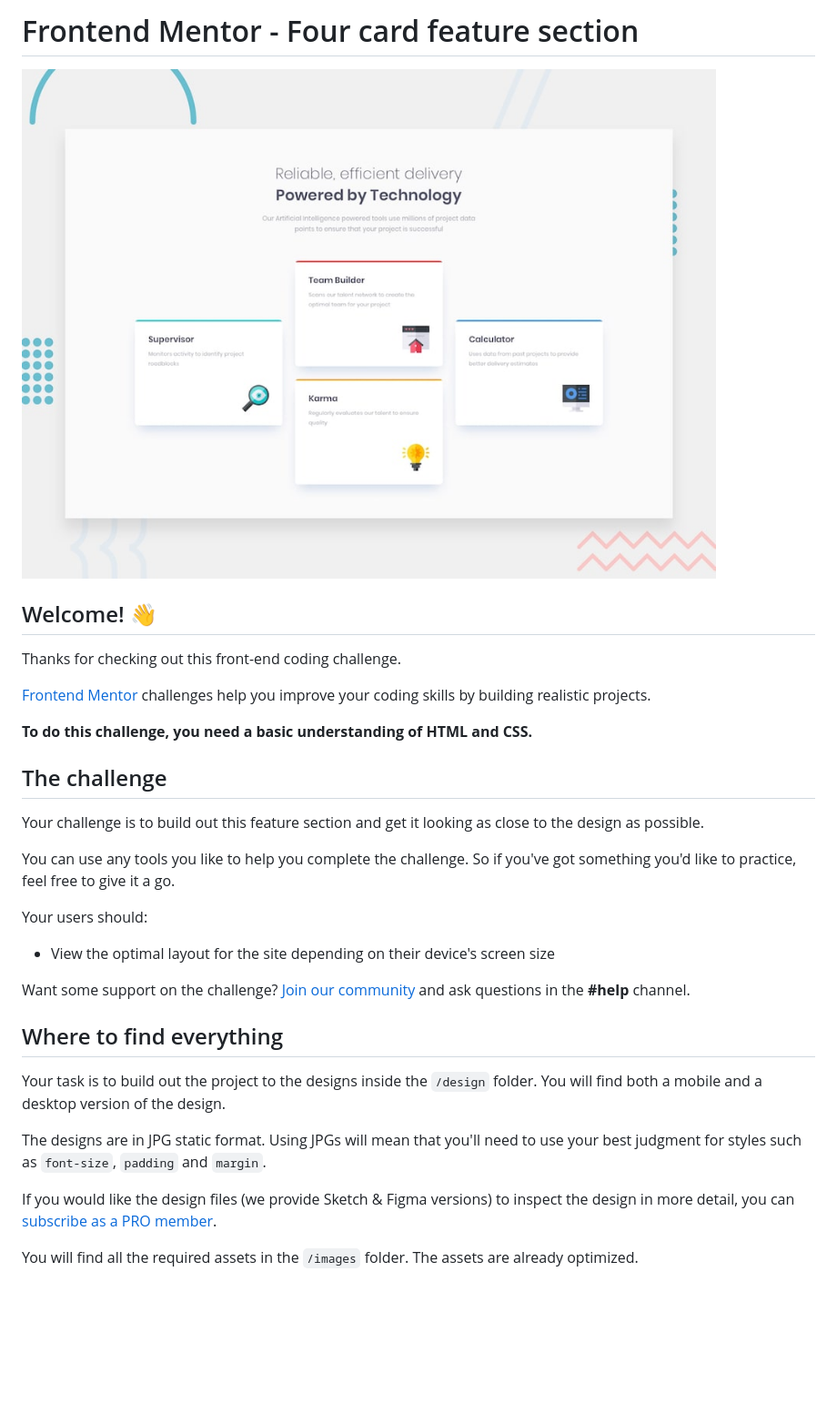
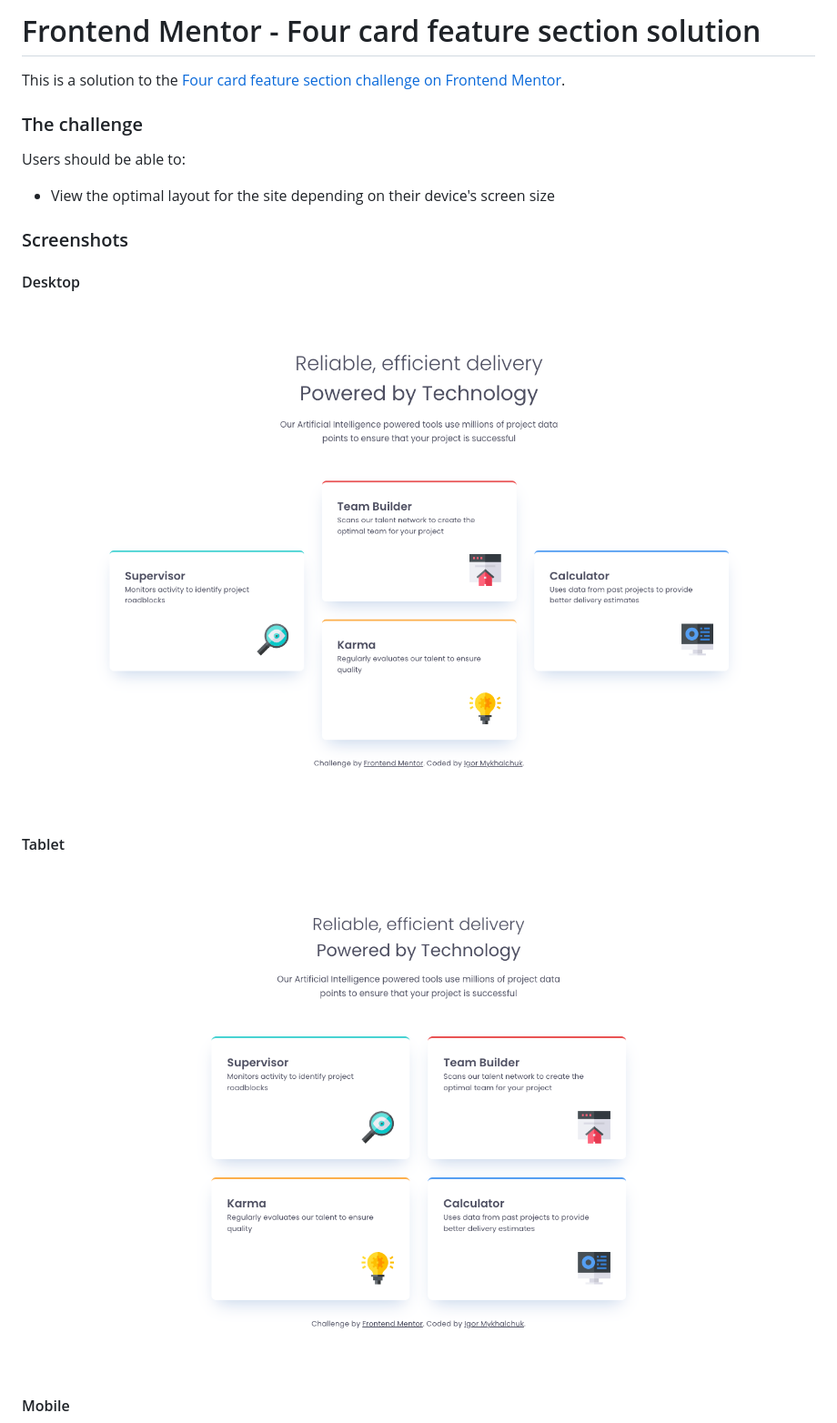
Before and after one commit to For1207/FEM17_four-card-feature-section-master, a Markdown page: README.md, the part around the change printed below. Shown: that part at 91% size. Rendered like a GitHub page; pictures changed too: images/screenshots/Desktop.png (added), images/screenshots/Tablet.png (added); blank space fills up the shorter version.

Commit message:
README added

```diff
--- a/README.md
+++ b/README.md
@@ -1,34 +1,25 @@
-# Frontend Mentor - Four card feature section
+# Frontend Mentor - Four card feature section solution
 
-![Design preview for the Four card feature section coding challenge](./design/desktop-preview.jpg)
+This is a solution to the [Four card feature section challenge on Frontend Mentor](https://www.frontendmentor.io/challenges/four-card-feature-section-weK1eFYK).
+### The challenge
 
-## Welcome! 👋
-
-Thanks for checking out this front-end coding challenge.
-
-[Frontend Mentor](https://www.frontendmentor.io) challenges help you improve your coding skills by building realistic projects.
-
-**To do this challenge, you need a basic understanding of HTML and CSS.**
-
-## The challenge
-
-Your challenge is to build out this feature section and get it looking as close to the design as possible.
-
-You can use any tools you like to help you complete the challenge. So if you've got something you'd like to practice, feel free to give it a go.
-
-Your users should:
+Users should be able to:
 
 - View the optimal layout for the site depending on their device's screen size
 
-Want some support on the challenge? [Join our community](https://www.frontendmentor.io/community) and ask questions in the **#help** channel.
+### Screenshots
 
-## Where to find everything
+#### Desktop
 
-Your task is to build out the project to the designs inside the `/design` folder. You will find both a mobile and a desktop version of the design.
+<div align="center">
+  <img src="./images/screenshots/Desktop.png" align="center">
+</div>
 
-The designs are in JPG static format. Using JPGs will mean that you'll need to use your best judgment for styles such as `font-size`, `padding` and `margin`.
+#### Tablet
 
-If you would like the design files (we provide Sketch & Figma versions) to inspect the design in more detail, you can [subscribe as a PRO member](https://www.frontendmentor.io/pro).
+<div align="center">
+  <img src="./images/screenshots/Tablet.png" align="center">
+</div>
 
-You will find all the required assets in the `/images` folder. The assets are already optimized.
+#### Mobile
 
```
Also changed, not shown: other parts of README.md (+10 -54 lines), README-template.md (deleted, +0 -110 lines), images/screenshots/Mobile.png (added).
